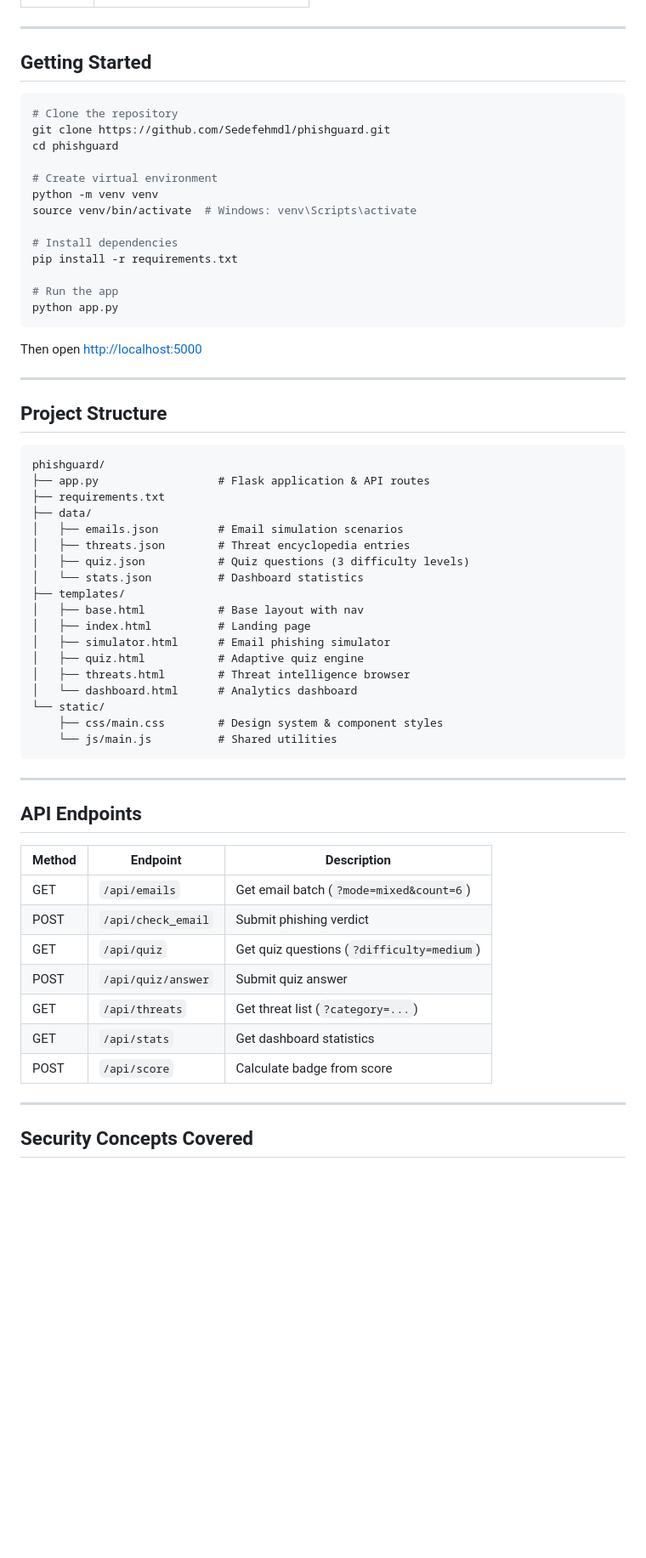
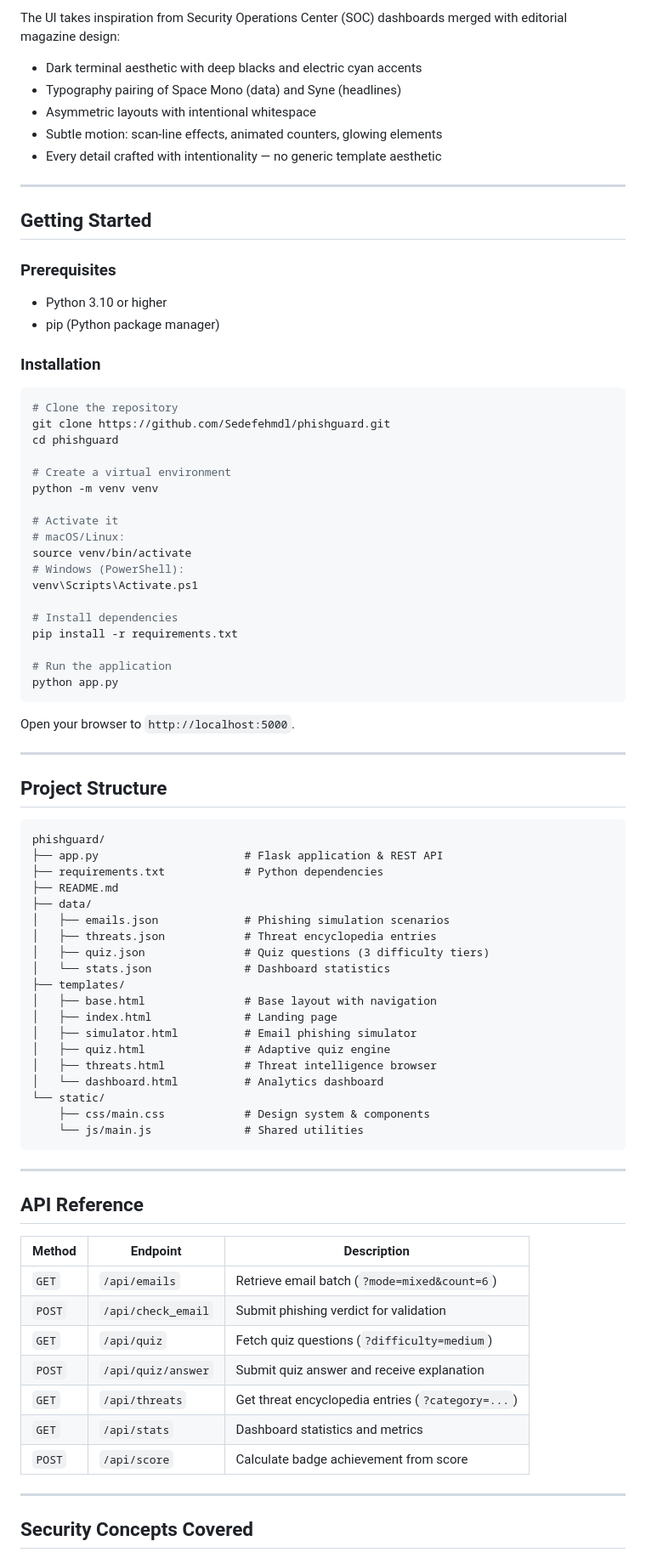
Before and after one commit to Sedefehmdl/phishguard, a Markdown page: README.md, the part around one of its changes. Shown at 85% size. Drawn GitHub-style; blank space fills up the shorter version.

````diff
--- a/README.md
+++ b/README.md
@@ -56,25 +69,44 @@ PhishGuard is a full-stack cybersecurity awareness platform designed to help use
+The UI takes inspiration from Security Operations Center (SOC) dashboards merged with editorial magazine design:
+
+- Dark terminal aesthetic with deep blacks and electric cyan accents
+- Typography pairing of Space Mono (data) and Syne (headlines)
+- Asymmetric layouts with intentional whitespace
+- Subtle motion: scan-line effects, animated counters, glowing elements
+- Every detail crafted with intentionality — no generic template aesthetic
 
 ---
 
 ## Getting Started
+
+### Prerequisites
+
+- Python 3.10 or higher
+- pip (Python package manager)
+
+### Installation
 
 ```bash
 # Clone the repository
 git clone https://github.com/Sedefehmdl/phishguard.git
 cd phishguard
 
-# Create virtual environment
+# Create a virtual environment
 python -m venv venv
-source venv/bin/activate  # Windows: venv\Scripts\activate
+
+# Activate it
+# macOS/Linux:
+source venv/bin/activate
+# Windows (PowerShell):
+venv\Scripts\Activate.ps1
 
 # Install dependencies
 pip install -r requirements.txt
 
-# Run the app
+# Run the application
 python app.py
 ```
 
-Then open [http://localhost:5000](http://localhost:5000)
+Open your browser to `http://localhost:5000`.
 
 ---
 
@@ -82,38 +114,39 @@ Then open [http://localhost:5000](http://localhost:5000)
 
 ```
 phishguard/
-├── app.py                  # Flask application & API routes
-├── requirements.txt
+├── app.py                      # Flask application & REST API
+├── requirements.txt            # Python dependencies
+├── README.md
 ├── data/
-│   ├── emails.json         # Email simulation scenarios
-│   ├── threats.json        # Threat encyclopedia entries
-│   ├── quiz.json           # Quiz questions (3 difficulty levels)
-│   └── stats.json          # Dashboard statistics
+│   ├── emails.json             # Phishing simulation scenarios
+│   ├── threats.json            # Threat encyclopedia entries
+│   ├── quiz.json               # Quiz questions (3 difficulty tiers)
+│   └── stats.json              # Dashboard statistics
 ├── templates/
-│   ├── base.html           # Base layout with nav
-│   ├── index.html          # Landing page
-│   ├── simulator.html      # Email phishing simulator
-│   ├── quiz.html           # Adaptive quiz engine
-│   ├── threats.html        # Threat intelligence browser
-│   └── dashboard.html      # Analytics dashboard
+│   ├── base.html               # Base layout with navigation
+│   ├── index.html              # Landing page
+│   ├── simulator.html          # Email phishing simulator
+│   ├── quiz.html               # Adaptive quiz engine
+│   ├── threats.html            # Threat intelligence browser
+│   └── dashboard.html          # Analytics dashboard
 └── static/
-    ├── css/main.css        # Design system & component styles
-    └── js/main.js          # Shared utilities
+    ├── css/main.css            # Design system & components
+    └── js/main.js              # Shared utilities
 ```
 
 ---
 
-## API Endpoints
+## API Reference
 
 | Method | Endpoint | Description |
 |--------|----------|-------------|
-| GET | `/api/emails` | Get email batch (`?mode=mixed&count=6`) |
-| POST | `/api/check_email` | Submit phishing verdict |
-| GET | `/api/quiz` | Get quiz questions (`?difficulty=medium`) |
-| POST | `/api/quiz/answer` | Submit quiz answer |
-| GET | `/api/threats` | Get threat list (`?category=...`) |
-| GET | `/api/stats` | Get dashboard statistics |
-| POST | `/api/score` | Calculate badge from score |
+| `GET` | `/api/emails` | Retrieve email batch (`?mode=mixed&count=6`) |
+| `POST` | `/api/check_email` | Submit phishing verdict for validation |
+| `GET` | `/api/quiz` | Fetch quiz questions (`?difficulty=medium`) |
+| `POST` | `/api/quiz/answer` | Submit quiz answer and receive explanation |
+| `GET` | `/api/threats` | Get threat encyclopedia entries (`?category=...`) |
+| `GET` | `/api/stats` | Dashboard statistics and metrics |
+| `POST` | `/api/score` | Calculate badge achievement from score |
 
 ---
 
````
Also changed, not shown: other parts of README.md (+96 -48 lines).
